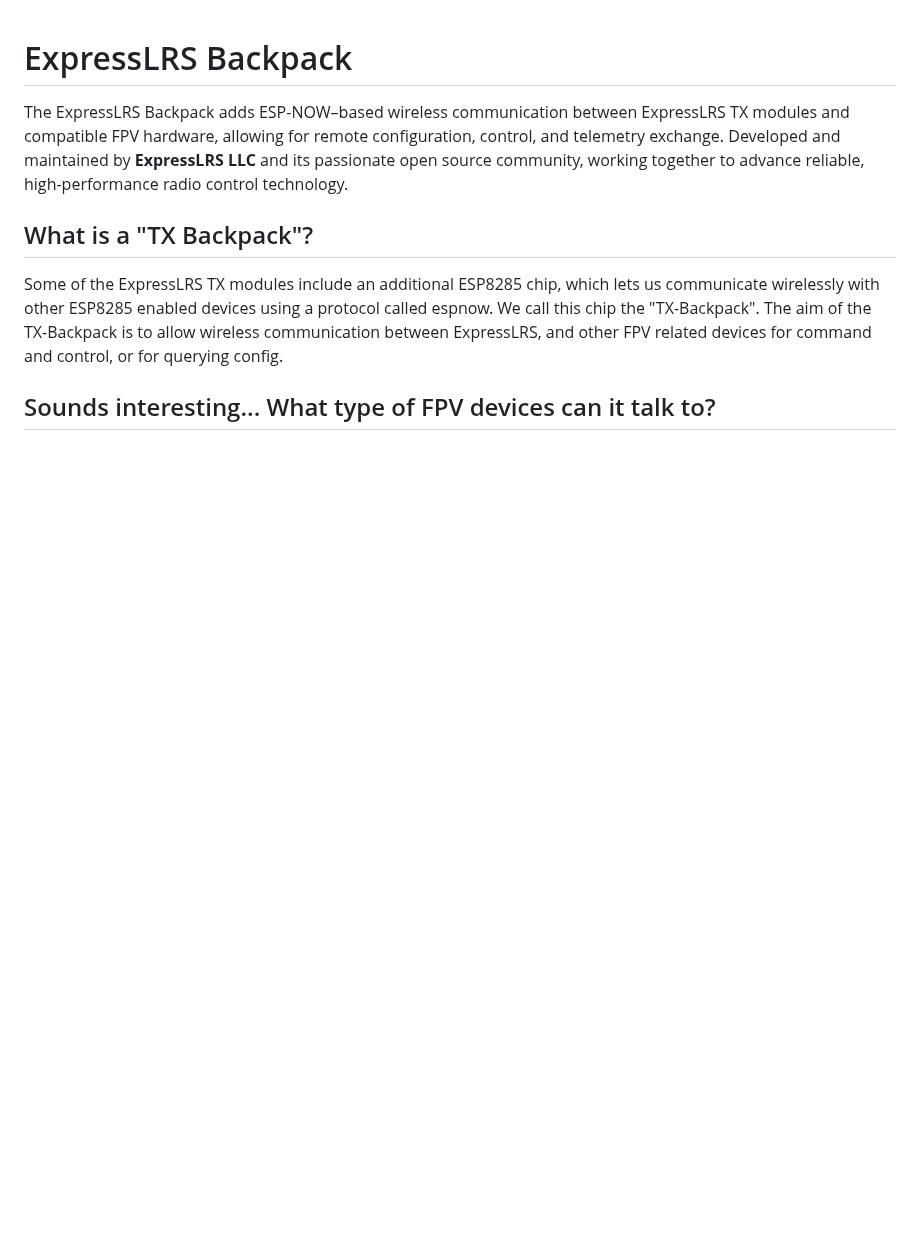
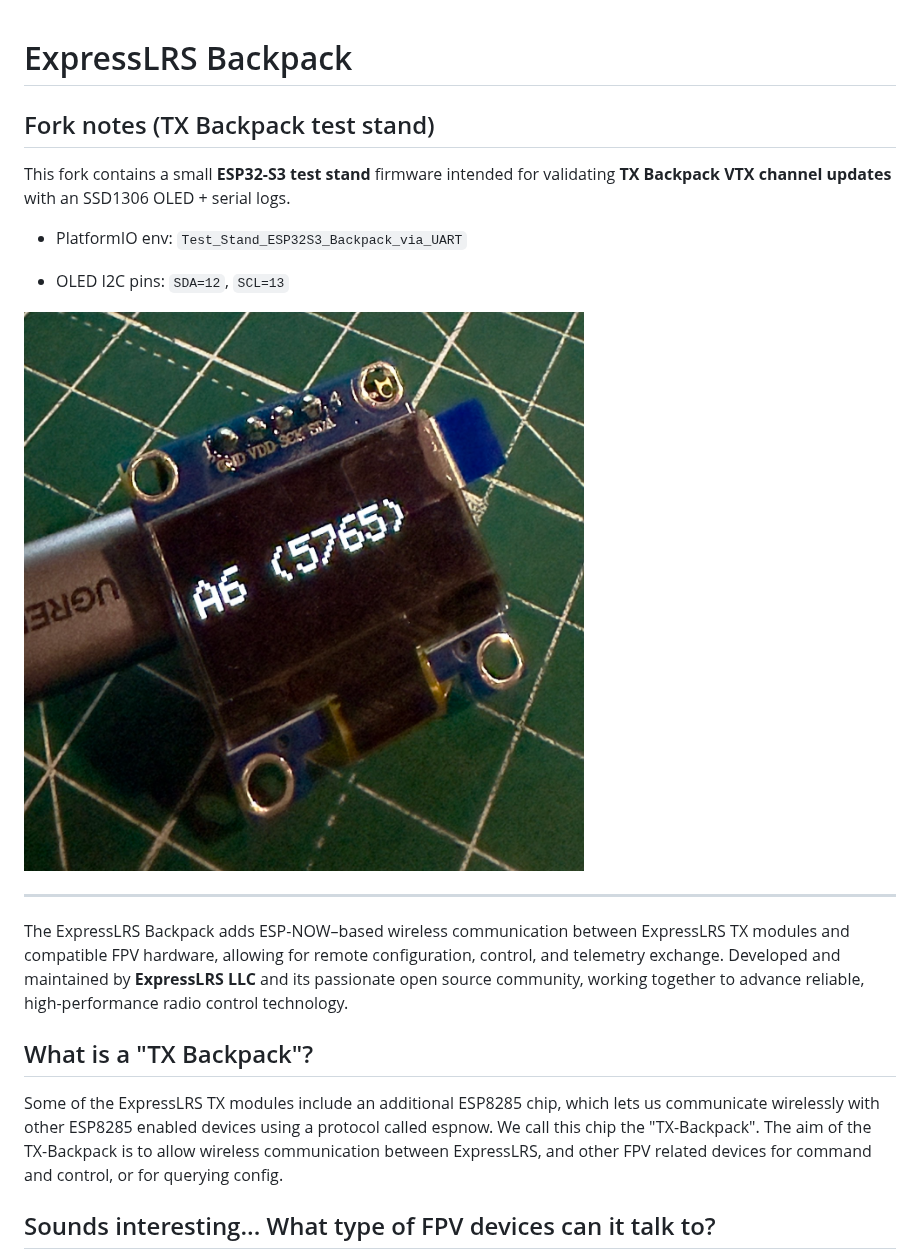
Before and after one commit to ExpressLRS/Backpack, a Markdown page: README.md, the part around the change. Rendered like a GitHub page; pictures changed too: img/test_stand_photo.jpg (added); blank space fills up the shorter version.

Commit message:
Add ESP32-S3 TX Backpack test stand
Adds a simple ESP32-S3 test stand firmware for validating TX Backpack VTX channel updates using an SSD1306 OLED and serial logging.

```diff
--- a/README.md
+++ b/README.md
@@ -1,4 +1,16 @@
 # ExpressLRS Backpack
+
+## Fork notes (TX Backpack test stand)
+
+This fork contains a small **ESP32-S3 test stand** firmware intended for validating **TX Backpack VTX channel updates** with an SSD1306 OLED + serial logs.
+
+- PlatformIO env: `Test_Stand_ESP32S3_Backpack_via_UART`
+
+- OLED I2C pins: `SDA=12`, `SCL=13`
+
+![Test stand photo](img/test_stand_photo.jpg)
+
+---
 
 The ExpressLRS Backpack adds ESP-NOW–based wireless communication between ExpressLRS TX modules and compatible FPV hardware, allowing for remote configuration, control, and telemetry exchange. Developed and maintained by **ExpressLRS LLC** and its passionate open source community, working together to advance
 reliable, high-performance radio control technology.
```
Also changed, not shown: 8 other files.
